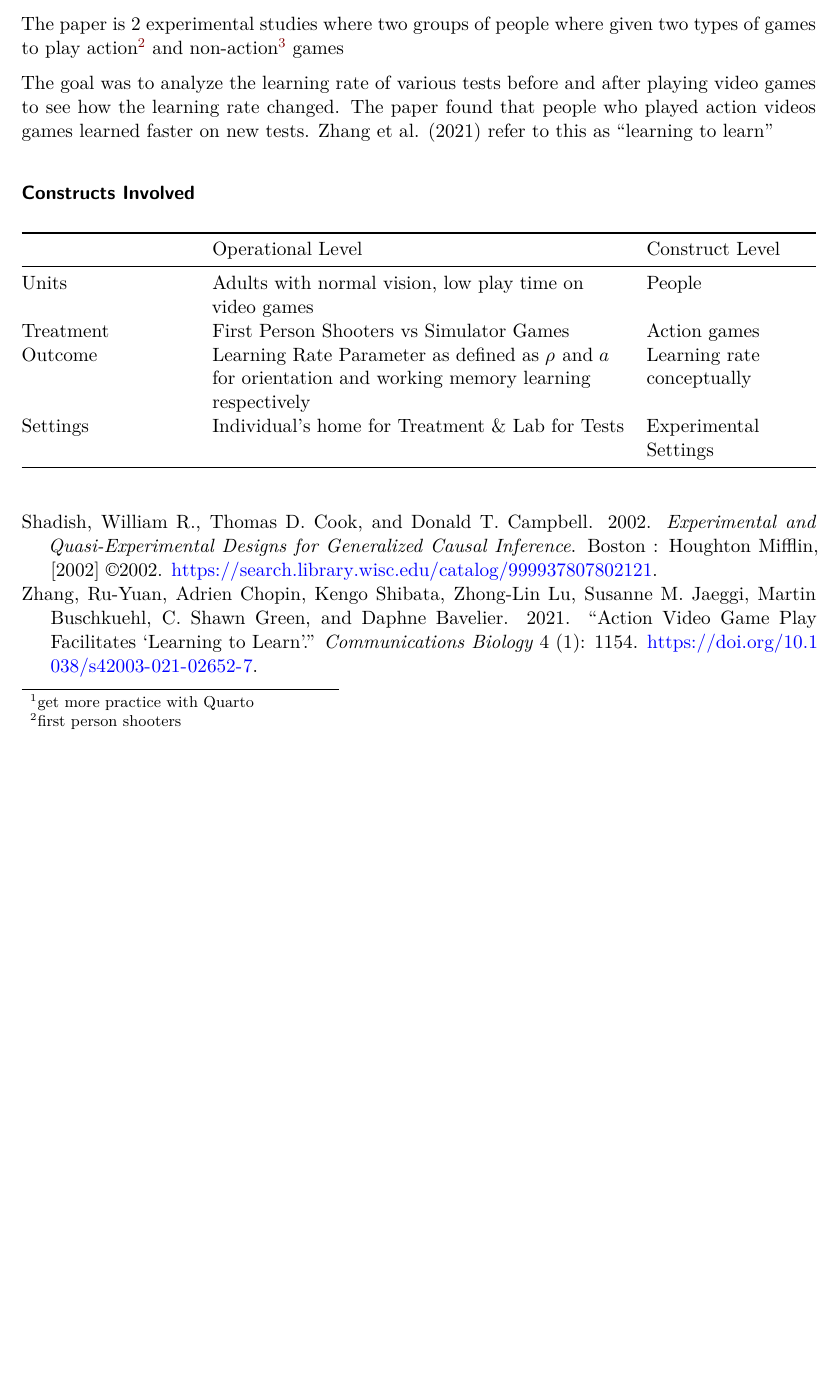
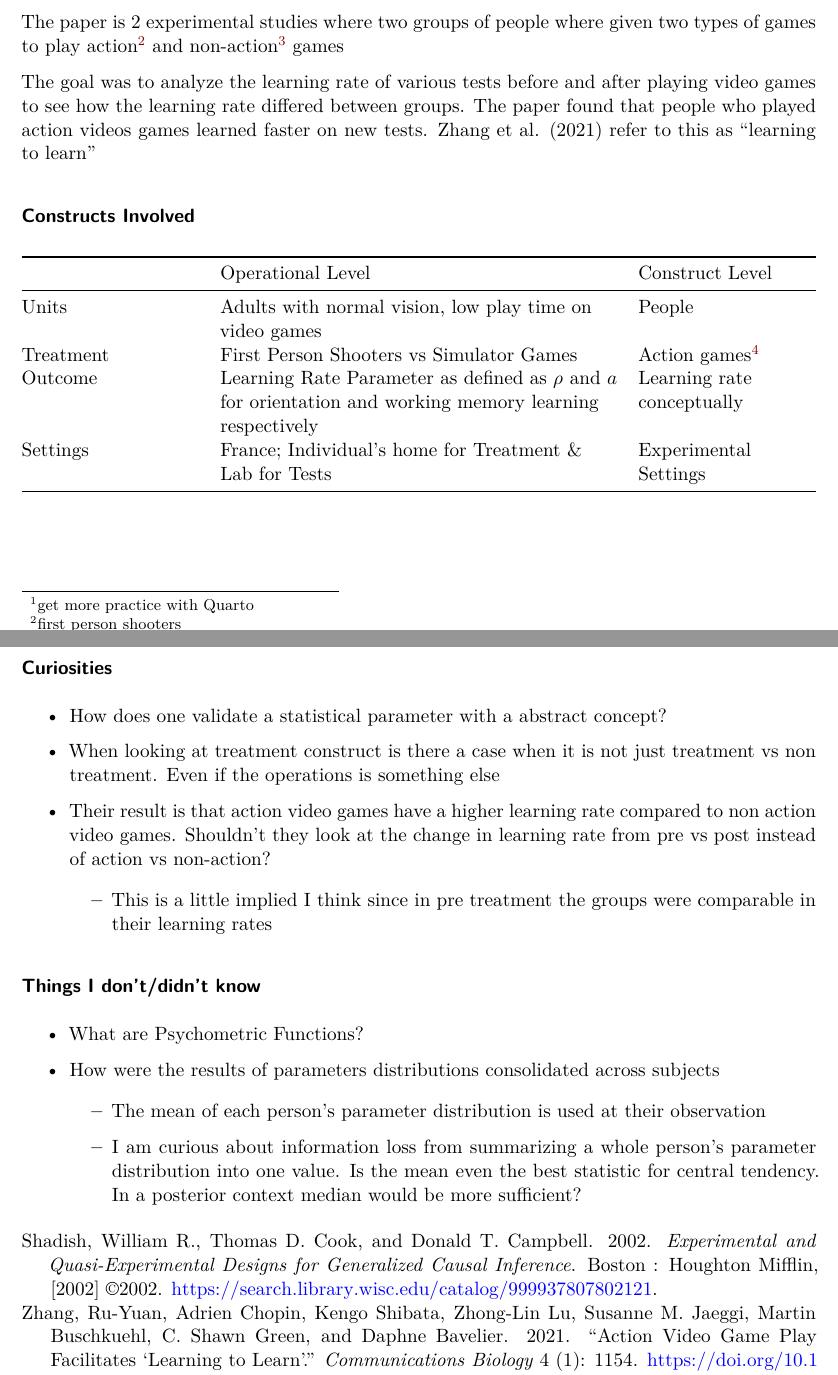
Before and after one commit to victorfeagins/Zhang_Action_Video_Game_Overview, a Quarto document (Zhang_Review.qmd): part of the page before the commit and two parts of pages 1 and 2 of 2 after it, the two joined at a grey line, cut so that both start at the same text, the shorter picture padded with empty space. Rendered offline with R 4.5, knitr and Pandoc in place of Quarto, then LaTeX, with nearby package versions; both versions are drawn in the output format of the newer one.

Commit message:
Final Edits

```diff
--- a/Zhang_Review.qmd
+++ b/Zhang_Review.qmd
@@ -8,7 +8,7 @@ date: 9/16/2022
 
 bibliography: references.bib
 format:
-  html:
+  pdf:
     toc: true
 ---
 
@@ -26,13 +26,13 @@ The paper is 2 experimental studies where two groups of people where given two t
 
 [^3]: simulation games
 
-The goal was to analyze the learning rate of various tests before and after playing video games to see how the learning rate changed. The paper found that people who played action videos games learned faster on new tests. @Zhang2021 refer to this as "learning to learn"
+The goal was to analyze the learning rate of various tests before and after playing video games to see how the learning rate differed between groups. The paper found that people who played action videos games learned faster on new tests. @Zhang2021 refer to this as "learning to learn"
 
 ### Constructs Involved
 
 |           | Operational Level                                                                                             | Construct Level            |
-|----------------|---------------------------------------|----------------|
+|-----------------|--------------------------------------|-----------------|
 | Units     | Adults with normal vision, low play time on video games                                                       | People                     |
-| Treatment | First Person Shooters vs Simulator Games                                                                      | Action games               |
+| Treatment | First Person Shooters vs Simulator Games                                                                      | Action games[^4]           |
 | Outcome   | Learning Rate Parameter as defined as $\rho$ and $a$ for orientation and working memory learning respectively | Learning rate conceptually |
-| Settings  | Individual's home for Treatment & Lab for Tests                                                               | Experimental Settings      |
+| Settings  | France; Individual's home for Treatment & Lab for Tests                                                       | Experimental Settings      |
@@ -38,0 +42,19 @@ The goal was to analyze the learning rate of various tests before and after play
+### Curiosities
+
+-   How does one validate a statistical parameter with a abstract concept?
+
+-   When looking at treatment construct is there a case when it is not just treatment vs non treatment. Even if the operations is something else
+
+-   Their result is that action video games have a higher learning rate compared to non action video games. Shouldn't they look at the change in learning rate from pre vs post instead of action vs non-action?
+
+    -   This is a little implied I think since in pre treatment the groups were comparable in their learning rates
+
+### Things I don't/didn't know
+
+-   What are Psychometric Functions?
+
+-   How were the results of parameters distributions consolidated across subjects
+
+    -   The mean of each person's parameter distribution is used at their observation
+
+    -   I am curious about information loss from summarizing a whole person's parameter distribution into one value. Is the mean even the best statistic for central tendency. In a posterior context median would be more sufficient?
```
Also changed, not shown: Zhang_Review.qmd (5 more changed lines).
